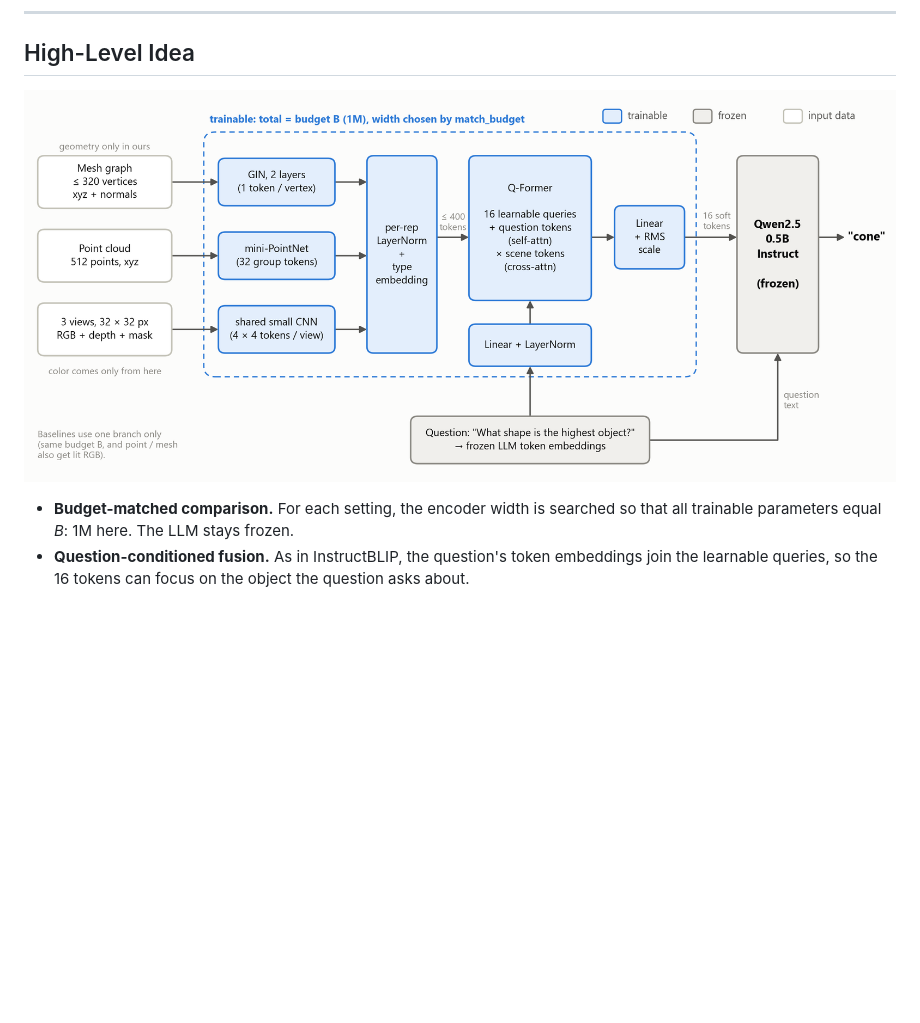
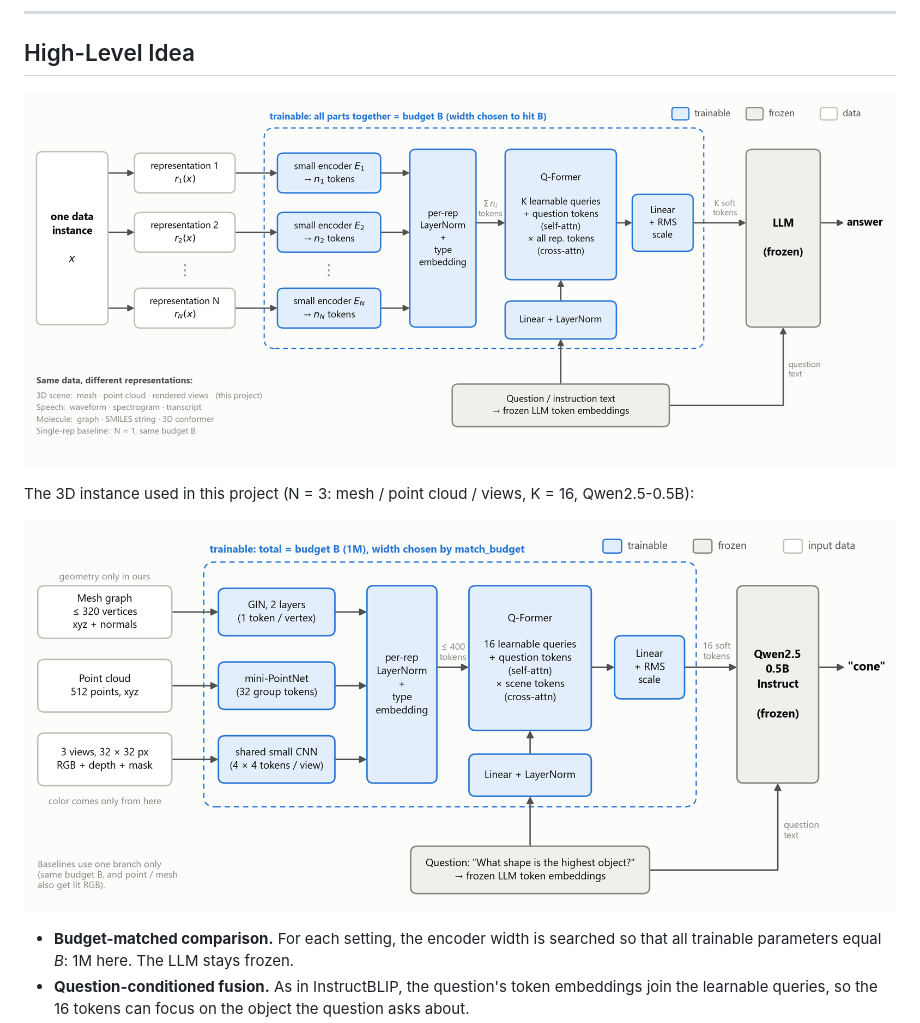
Before and after one commit to BLTisandwich/OneData-MultiRep, a Markdown page: docs/HARDER3D.md, the part around the change. Drawn GitHub-style; pictures changed too: pics/fig0_architecture.png, pics/fig0_architecture_3d.png (added); blank space fills up the shorter version.

```diff
--- a/docs/HARDER3D.md
+++ b/docs/HARDER3D.md
@@ -28,7 +28,11 @@ scene to K soft tokens that are fed in through `inputs_embeds`.
 
 ## High-Level Idea
 
-![Architecture: three small encoders, Q-Former fusion with the question, 16 soft tokens into a frozen LLM](../pics/fig0_architecture.png)
+![Architecture (any modality): N representations of one data instance, N small encoders, Q-Former fusion with the question, K soft tokens into a frozen LLM](../pics/fig0_architecture.png)
+
+The 3D instance used in this project (N = 3: mesh / point cloud / views, K = 16, Qwen2.5-0.5B):
+
+![Architecture, 3D instance](../pics/fig0_architecture_3d.png)
 
 - **Budget-matched comparison.** For each setting, the encoder width is searched so that all trainable parameters equal *B*: 1M here.
   The LLM stays frozen.
```
Also changed, not shown: 2 other files.
